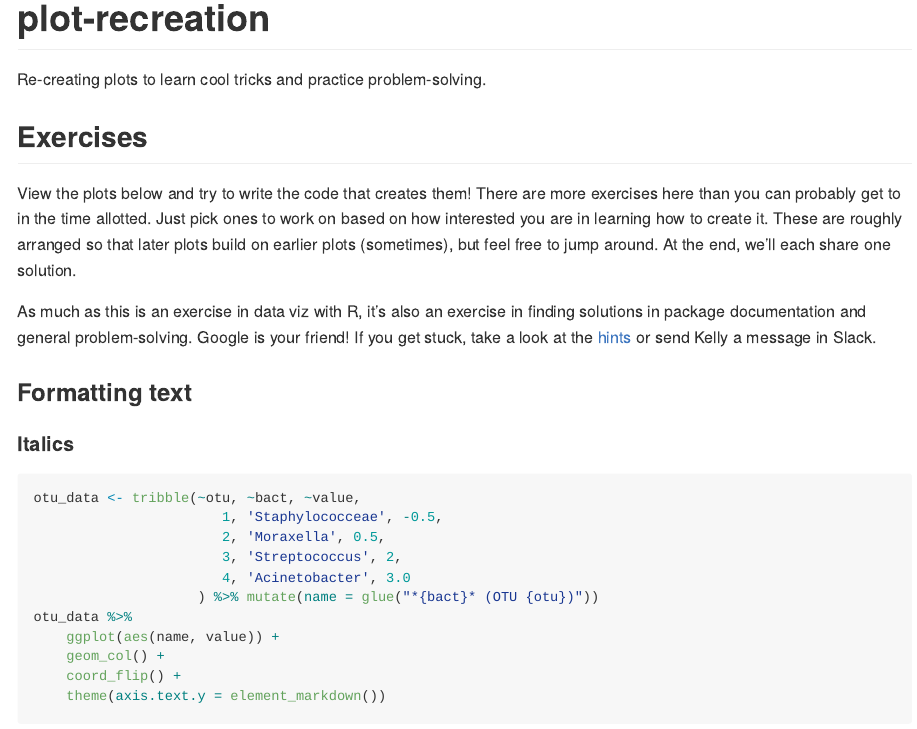
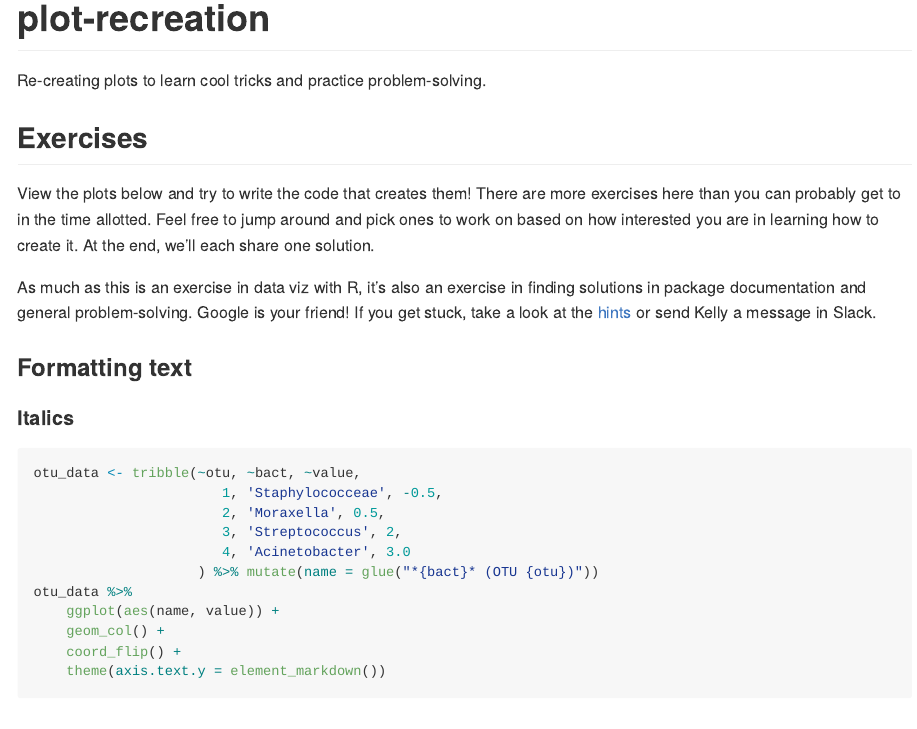
Before and after one commit to SchlossLab/plot-recreation, an R Markdown document (README.Rmd): the page in a window 1100 px wide, from 230 px down before the commit and from 550 px down after it, so that both start at the same text. The pictures show the output file README.md that the author committed with the source, drawn offline in the style of GitHub; long lines of code are wrapped.

Commit message:
Make a ToC

```diff
--- a/README.Rmd
+++ b/README.Rmd
@@ -2,6 +2,7 @@
 output:
     github_document:
         html_preview: false
+        toc: true
 ---
 
 <!-- README.md is generated from README.Rmd. Please edit that file -->
@@ -31,9 +32,7 @@ Re-creating plots to learn cool tricks and practice problem-solving.
 
 View the plots below and try to write the code that creates them!
 There are more exercises here than you can probably get to in the time allotted.
-Just pick ones to work on based on how interested you are in learning how to create it.
-These are roughly arranged so that later plots build on earlier plots (sometimes),
-but feel free to jump around.
+Feel free to jump around and pick ones to work on based on how interested you are in learning how to create the plot.
 At the end, we'll each share one solution.
 
 As much as this is an exercise in data viz with R, it's also an exercise in finding solutions in package documentation and general problem-solving.
```
Also changed, not shown: README.md, figures/overlay-1.png.
